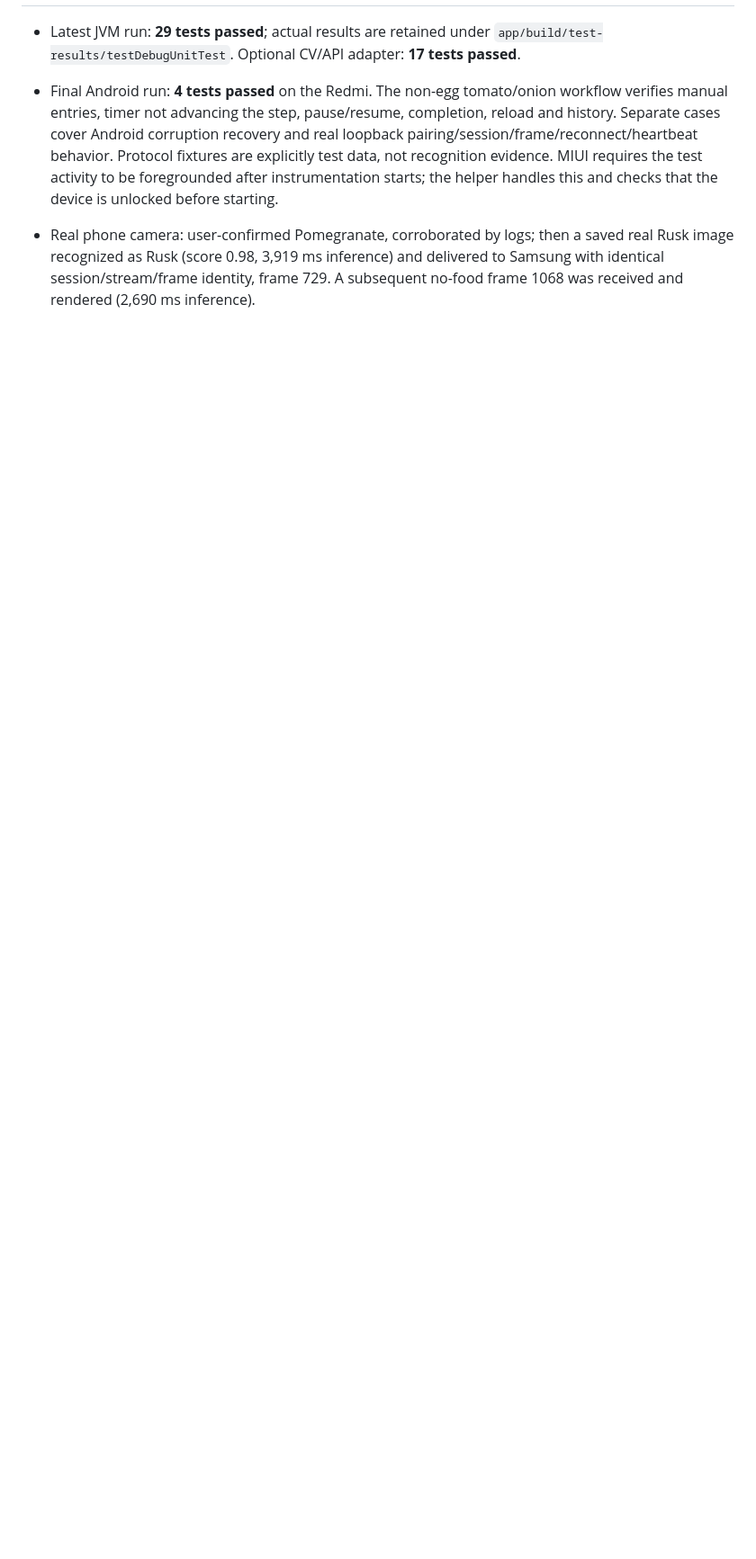
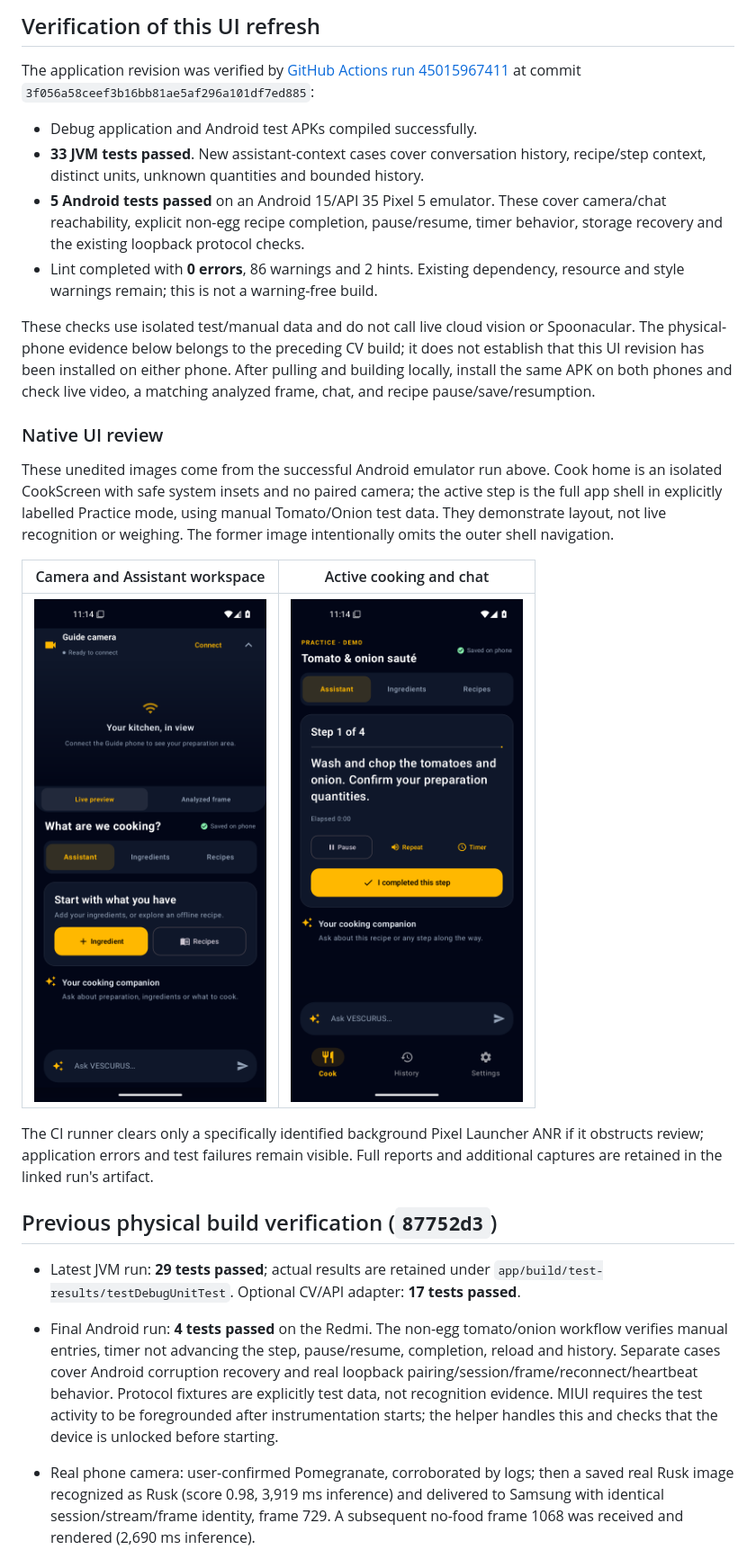
Before and after one commit to KVS-Surya-Teja/VESCURUS_expo, a Markdown page: docs/EXHIBITION_HANDOVER.md, the part around one of its changes. Shown at 90% size. GitHub-like rendering; pictures changed too: docs/ui-review/cook-home.png (added), docs/ui-review/cooking-step.png (added); blank space fills up the shorter version.

Commit message:
docs: record verified UI synthesis and native review images

```diff
--- a/docs/EXHIBITION_HANDOVER.md
+++ b/docs/EXHIBITION_HANDOVER.md
@@ -57,3 +80,40 @@ not presented as Spoonacular results or measured food intake.
+## Verification of this UI refresh
+
+The application revision was verified by [GitHub Actions run 45015967411](https://github.com/KVS-Surya-Teja/VESCURUS_expo/actions/runs/45015967411)
+at commit `3f056a58ceef3b16bb81ae5af296a101df7ed885`:
+
+- Debug application and Android test APKs compiled successfully.
+- **33 JVM tests passed**. New assistant-context cases cover conversation history,
+  recipe/step context, distinct units, unknown quantities and bounded history.
+- **5 Android tests passed** on an Android 15/API 35 Pixel 5 emulator. These cover
+  camera/chat reachability, explicit non-egg recipe completion, pause/resume,
+  timer behavior, storage recovery and the existing loopback protocol checks.
+- Lint completed with **0 errors**, 86 warnings and 2 hints. Existing dependency,
+  resource and style warnings remain; this is not a warning-free build.
+
+These checks use isolated test/manual data and do not call live cloud vision or
+Spoonacular. The physical-phone evidence below belongs to the preceding CV build;
+it does not establish that this UI revision has been installed on either phone.
+After pulling and building locally, install the same APK on both phones and check
+live video, a matching analyzed frame, chat, and recipe pause/save/resumption.
+
+### Native UI review
+
+These unedited images come from the successful Android emulator run above.
+Cook home is an isolated CookScreen with safe system insets and no paired camera;
+the active step is the full app shell in explicitly labelled Practice mode, using
+manual Tomato/Onion test data. They demonstrate layout, not live recognition or
+weighing. The former image intentionally omits the outer shell navigation.
+
+| Camera and Assistant workspace | Active cooking and chat |
+| --- | --- |
+| ![Unpaired Cook camera and Assistant](ui-review/cook-home.png) | ![Practice recipe step and chat](ui-review/cooking-step.png) |
+
+The CI runner clears only a specifically identified background Pixel Launcher ANR
+if it obstructs review; application errors and test failures remain visible. Full
+reports and additional captures are retained in the linked run's artifact.
+
+## Previous physical build verification (`87752d3`)
 
 - Latest JVM run: **29 tests passed**; actual results are retained under
   `app/build/test-results/testDebugUnitTest`. Optional CV/API adapter: **17 tests passed**.
```
Also changed, not shown: other parts of docs/EXHIBITION_HANDOVER.md (+40 -17 lines).
